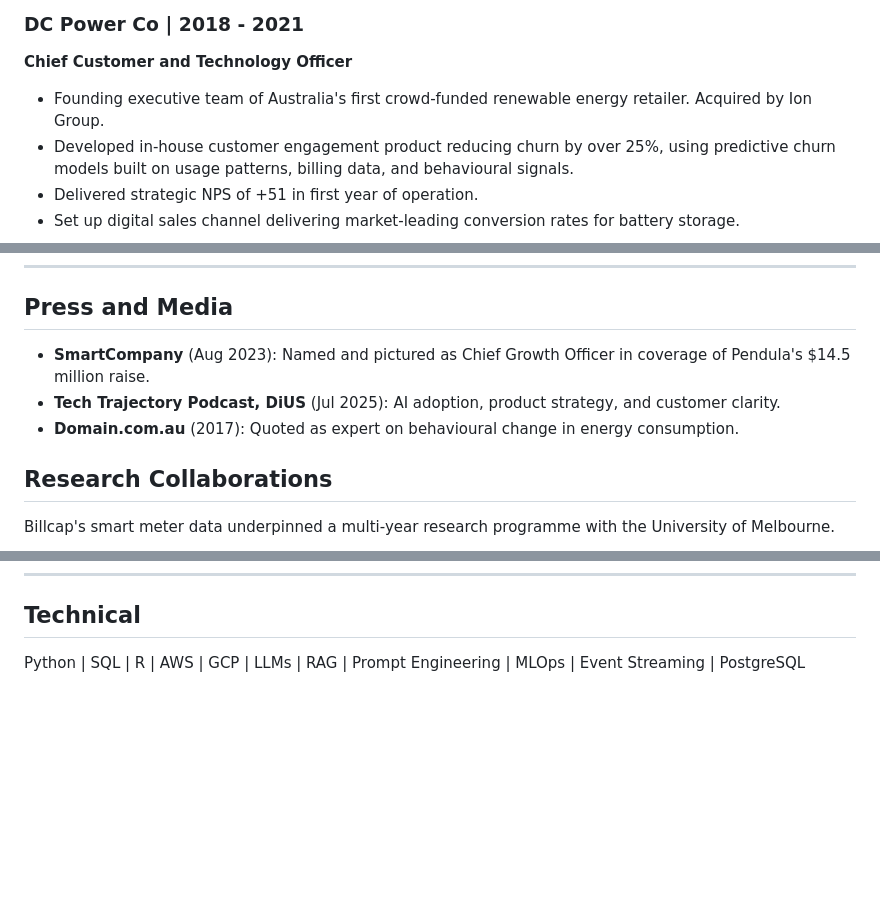
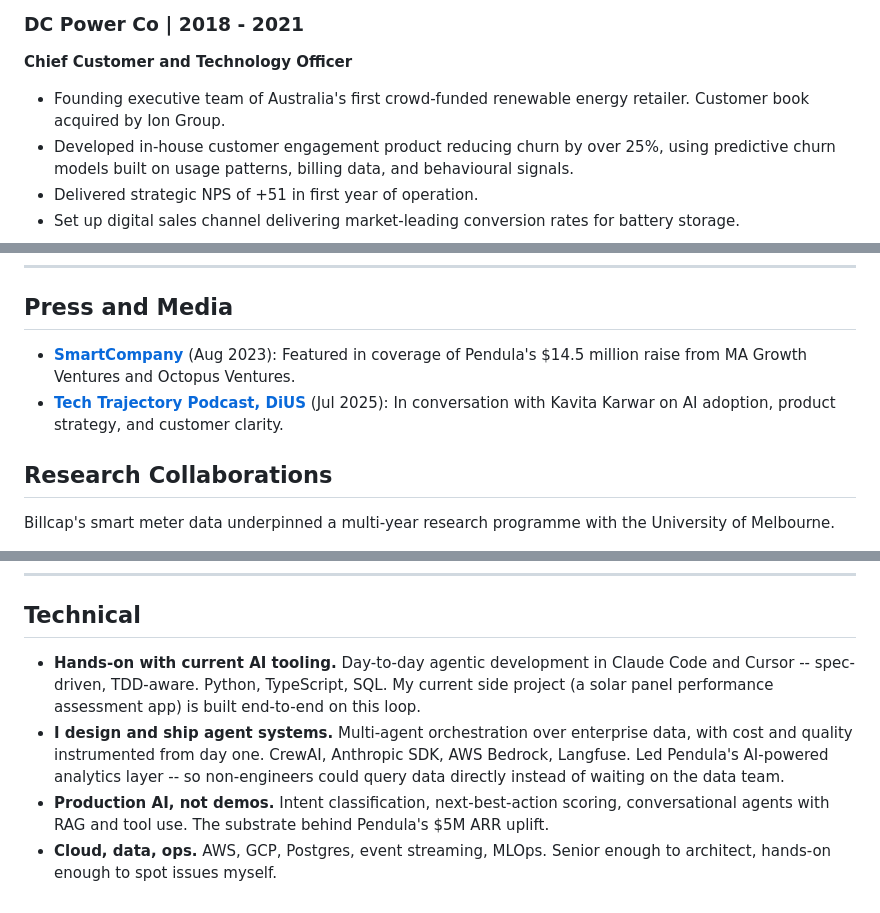
Before and after one commit to yannbc/energyreturn, a Markdown page: applications/anthropic/cv.md, 3 parts joined by grey strips. Drawn GitHub-style; blank space fills up the shorter version.

Commit message:
Align Anthropic and NAB packs with current framing
Both packs were auto-generated before recent framing corrections
landed. Brought into line:

- Technical section: pipe-separated tech inventory replaced with
  the four capability statements from cv-base.md.
- DC Power Co line: "Acquired by Ion Group" -> "Customer book
  acquired by Ion Group" (per CLAUDE.md framing rule).
- Anthropic press section: link publication name, drop
  "Named and pictured" framing, drop Domain.com.au.

Co-Authored-By: Claude Opus 4.7 (1M context) <noreply@anthropic.com>

```diff
--- a/applications/anthropic/cv.md
+++ b/applications/anthropic/cv.md
@@ -39,7 +39,7 @@ Enterprise AI Adoption | Technical Pre-Sales Leadership | Agentic Workflows | AI
 ### DC Power Co | 2018 - 2021
 **Chief Customer and Technology Officer**
 
-- Founding executive team of Australia's first crowd-funded renewable energy retailer. Acquired by Ion Group.
+- Founding executive team of Australia's first crowd-funded renewable energy retailer. Customer book acquired by Ion Group.
 - Developed in-house customer engagement product reducing churn by over 25%, using predictive churn models built on usage patterns, billing data, and behavioural signals.
 - Delivered strategic NPS of +51 in first year of operation.
 - Set up digital sales channel delivering market-leading conversion rates for battery storage.
@@ -83,9 +83,8 @@ Enterprise AI Adoption | Technical Pre-Sales Leadership | Agentic Workflows | AI
 
 ## Press and Media
 
-- **SmartCompany** (Aug 2023): Named and pictured as Chief Growth Officer in coverage of Pendula's $14.5 million raise.
-- **Tech Trajectory Podcast, DiUS** (Jul 2025): AI adoption, product strategy, and customer clarity.
-- **Domain.com.au** (2017): Quoted as expert on behavioural change in energy consumption.
+- **[SmartCompany](https://www.smartcompany.com.au/startupsmart/eight-aussie-startups-raised-149-million-week/)** (Aug 2023): Featured in coverage of Pendula's $14.5 million raise from MA Growth Ventures and Octopus Ventures.
+- **[Tech Trajectory Podcast, DiUS](https://techtrajectorypodcast.buzzsprout.com/2457356/episodes/17422143-leading-with-customer-clarity-in-a-changing-world)** (Jul 2025): In conversation with Kavita Karwar on AI adoption, product strategy, and customer clarity.
 
 ## Research Collaborations
 
@@ -99,4 +98,7 @@ Billcap's smart meter data underpinned a multi-year research programme with the
 
 ## Technical
 
-Python | SQL | R | AWS | GCP | LLMs | RAG | Prompt Engineering | MLOps | Event Streaming | PostgreSQL
+- **Hands-on with current AI tooling.** Day-to-day agentic development in Claude Code and Cursor -- spec-driven, TDD-aware. Python, TypeScript, SQL. My current side project (a solar panel performance assessment app) is built end-to-end on this loop.
+- **I design and ship agent systems.** Multi-agent orchestration over enterprise data, with cost and quality instrumented from day one. CrewAI, Anthropic SDK, AWS Bedrock, Langfuse. Led Pendula's AI-powered analytics layer -- so non-engineers could query data directly instead of waiting on the data team.
+- **Production AI, not demos.** Intent classification, next-best-action scoring, conversational agents with RAG and tool use. The substrate behind Pendula's $5M ARR uplift.
+- **Cloud, data, ops.** AWS, GCP, Postgres, event streaming, MLOps. Senior enough to architect, hands-on enough to spot issues myself.
```
Also changed, not shown: applications/nab/cv.md (+5 -2 lines).
